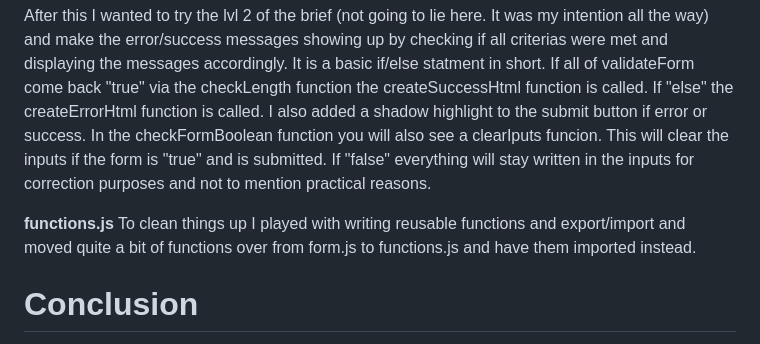
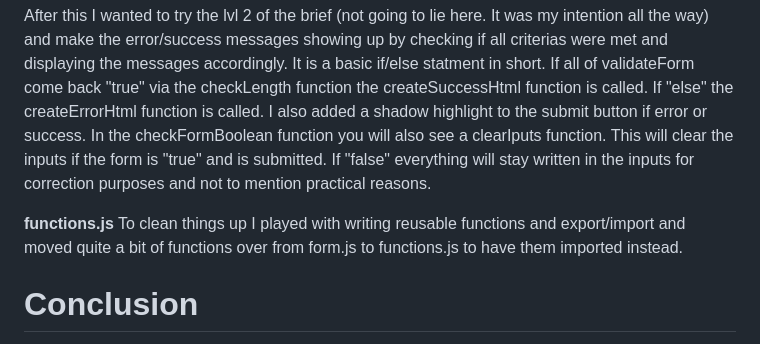
Before and after one commit to Spookyrumble/hma_js1_ca, a Markdown page: README.md, the part around the change. Drawn GitHub-style.

```diff
--- a/README.md
+++ b/README.md
@@ -55,10 +55,10 @@ for the checkLength function I decided against the trim() method as it makes no
 After this I wanted to try the lvl 2 of the brief (not going to lie here. It was my intention all the way) and make the error/success messages showing up by checking if all criterias were met and displaying the messages accordingly.
 It is a basic if/else statment in short. If all of validateForm come back "true" via the checkLength function the createSuccessHtml function is called. If "else" the createErrorHtml function is called.
 I also added a shadow highlight to the submit button if error or success.
-In the checkFormBoolean function you will also see a clearIputs funcion. This will clear the inputs if the form is "true" and is submitted. If "false" everything will stay written in the inputs for correction purposes and not to mention practical reasons.
+In the checkFormBoolean function you will also see a clearIputs function. This will clear the inputs if the form is "true" and is submitted. If "false" everything will stay written in the inputs for correction purposes and not to mention practical reasons.
 
 **functions.js**
-To clean things up I played with writing reusable functions and export/import and moved quite a bit of functions over from form.js to functions.js and have them imported instead.
+To clean things up I played with writing reusable functions and export/import and moved quite a bit of functions over from form.js to functions.js to have them imported instead.
 
 # Conclusion
 
```
